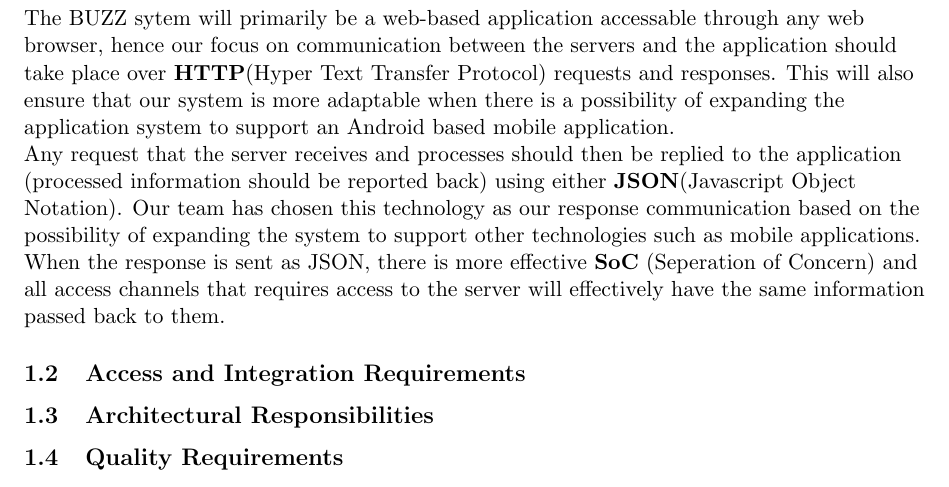
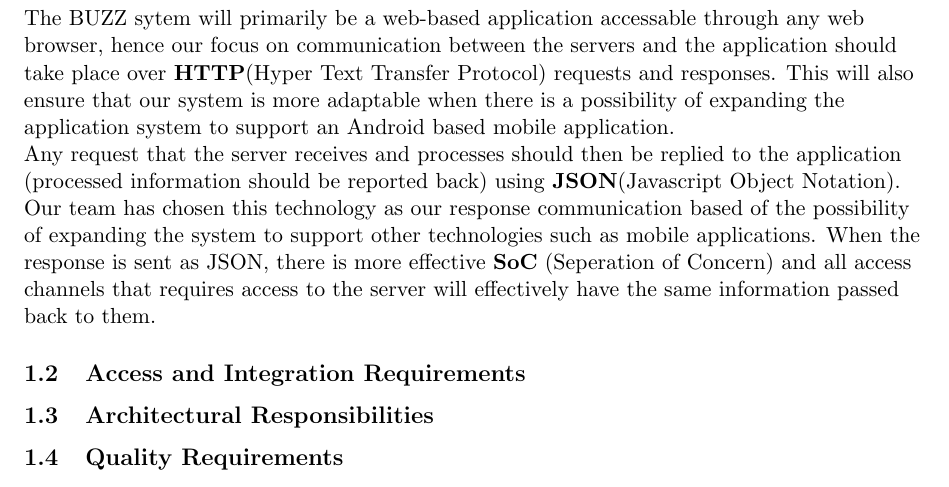
Before and after one commit to FrikkieSnyman/Phase2_Group3B, a LaTeX document (ArchitechtureRequirements.tex, which reads Architectural_Requirements/ArchitectureRequirements.tex): part of page 3 of 6, cut so that both start at the same text. Compiled offline with pdfLaTeX.

Commit message:
Fixed some spelling errors on my part.

```diff
--- a/Architectural_Requirements/ArchitectureRequirements.tex
+++ b/Architectural_Requirements/ArchitectureRequirements.tex
@@ -11,7 +11,7 @@
 	\begin{flushleft}
 	\textbf{Communication:}\\
 	The BUZZ sytem will primarily be a web-based application accessable through any web browser, hence our focus on communication between the servers and the application should take place over \textbf{HTTP}(Hyper Text Transfer Protocol) requests and responses. This will also ensure that our system is more adaptable when there is a possibility of expanding the application system to support an Android based mobile application. \\
-	Any request that the server receives and processes should then be replied to the application (processed information should be reported back) using either \textbf{JSON}(Javascript Object Notation). Our team has chosen this technology as our response communication based on the possibility of expanding the system to support other technologies such as mobile applications. When the response is sent as JSON, there is more effective \textbf{SoC} (Seperation of Concern) and all access channels that requires access to the server will effectively have the same information passed back to them.
+	Any request that the server receives and processes should then be replied to the application (processed information should be reported back) using \textbf{JSON}(Javascript Object Notation). Our team has chosen this technology as our response communication based of the possibility of expanding the system to support other technologies such as mobile applications. When the response is sent as JSON, there is more effective \textbf{SoC} (Seperation of Concern) and all access channels that requires access to the server will effectively have the same information passed back to them.
 	\end{flushleft}
 \end{flushleft}
 
```
Also changed, not shown: ArchitechtureRequirements.pdf.
